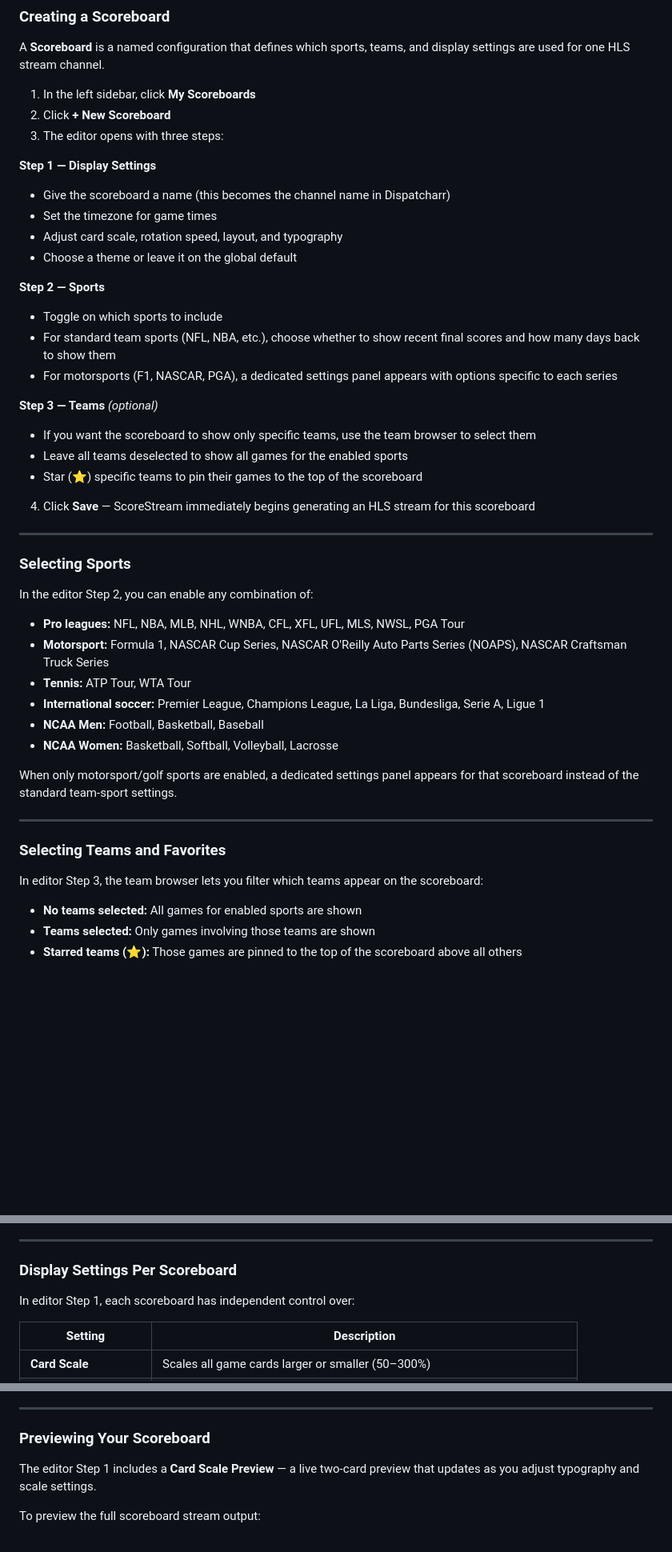
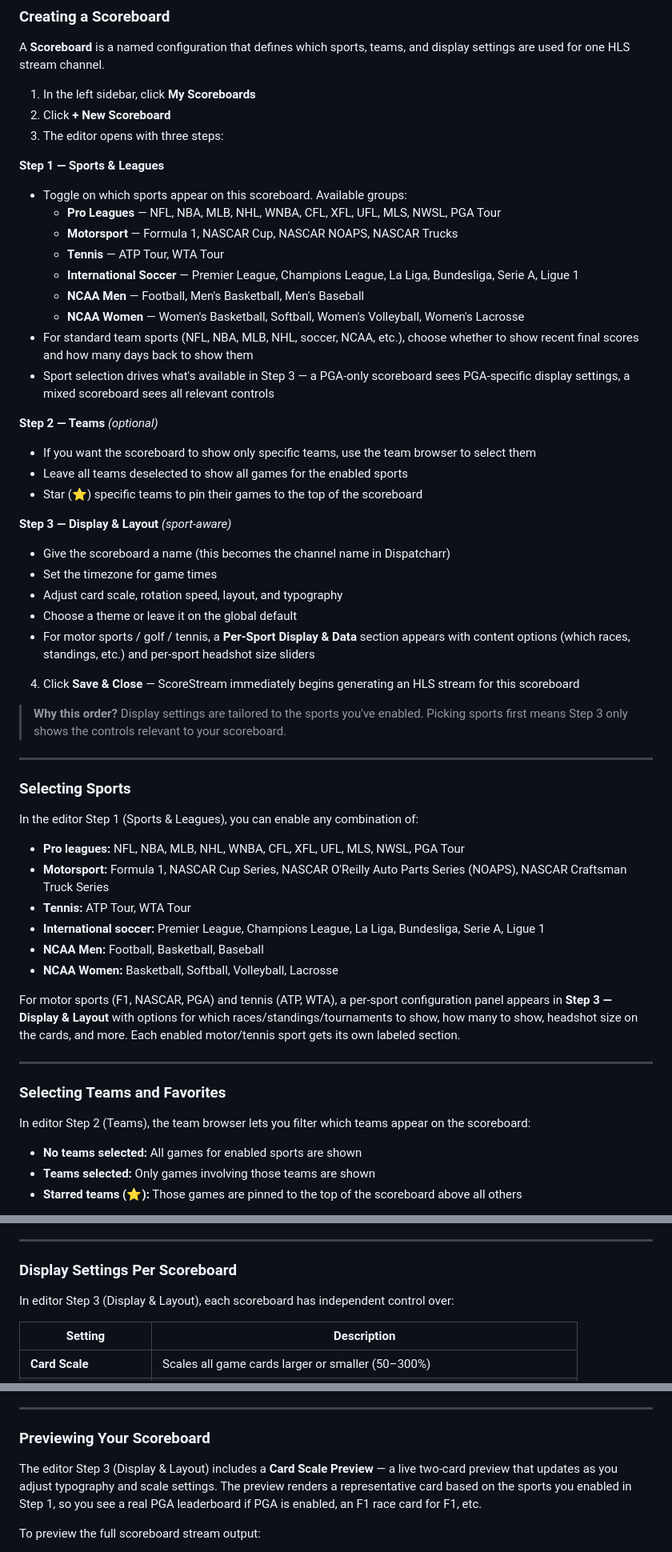
Before and after one commit to jstevenscl/scorecastarr, a Markdown page: README.md, 3 parts joined by grey strips. Shown at 80% size. GitHub-like rendering; blank space fills up the shorter version.

```diff
--- a/README.md
+++ b/README.md
@@ -238,29 +239,38 @@ A **Scoreboard** is a named configuration that defines which sports, teams, and
 2. Click **+ New Scoreboard**
 3. The editor opens with three steps:
 
-**Step 1 — Display Settings**
+**Step 1 — Sports & Leagues**
+- Toggle on which sports appear on this scoreboard. Available groups:
+  - **Pro Leagues** — NFL, NBA, MLB, NHL, WNBA, CFL, XFL, UFL, MLS, NWSL, PGA Tour
+  - **Motorsport** — Formula 1, NASCAR Cup, NASCAR NOAPS, NASCAR Trucks
+  - **Tennis** — ATP Tour, WTA Tour
+  - **International Soccer** — Premier League, Champions League, La Liga, Bundesliga, Serie A, Ligue 1
+  - **NCAA Men** — Football, Men's Basketball, Men's Baseball
+  - **NCAA Women** — Women's Basketball, Softball, Women's Volleyball, Women's Lacrosse
+- For standard team sports (NFL, NBA, MLB, NHL, soccer, NCAA, etc.), choose whether to show recent final scores and how many days back to show them
+- Sport selection drives what's available in Step 3 — a PGA-only scoreboard sees PGA-specific display settings, a mixed scoreboard sees all relevant controls
+
+**Step 2 — Teams** *(optional)*
+- If you want the scoreboard to show only specific teams, use the team browser to select them
+- Leave all teams deselected to show all games for the enabled sports
+- Star (⭐) specific teams to pin their games to the top of the scoreboard
+
+**Step 3 — Display & Layout** *(sport-aware)*
 - Give the scoreboard a name (this becomes the channel name in Dispatcharr)
 - Set the timezone for game times
 - Adjust card scale, rotation speed, layout, and typography
 - Choose a theme or leave it on the global default
+- For motor sports / golf / tennis, a **Per-Sport Display & Data** section appears with content options (which races, standings, etc.) and per-sport headshot size sliders
 
-**Step 2 — Sports**
-- Toggle on which sports to include
-- For standard team sports (NFL, NBA, etc.), choose whether to show recent final scores and how many days back to show them
-- For motorsports (F1, NASCAR, PGA), a dedicated settings panel appears with options specific to each series
+4. Click **Save & Close** — ScoreStream immediately begins generating an HLS stream for this scoreboard
 
-**Step 3 — Teams** *(optional)*
-- If you want the scoreboard to show only specific teams, use the team browser to select them
-- Leave all teams deselected to show all games for the enabled sports
-- Star (⭐) specific teams to pin their games to the top of the scoreboard
-
-4. Click **Save** — ScoreStream immediately begins generating an HLS stream for this scoreboard
+> **Why this order?** Display settings are tailored to the sports you've enabled. Picking sports first means Step 3 only shows the controls relevant to your scoreboard.
 
 ---
 
 ### Selecting Sports
 
-In the editor Step 2, you can enable any combination of:
+In the editor Step 1 (Sports & Leagues), you can enable any combination of:
 
 - **Pro leagues:** NFL, NBA, MLB, NHL, WNBA, CFL, XFL, UFL, MLS, NWSL, PGA Tour
 - **Motorsport:** Formula 1, NASCAR Cup Series, NASCAR O'Reilly Auto Parts Series (NOAPS), NASCAR Craftsman Truck Series
@@ -269,13 +279,13 @@ In the editor Step 2, you can enable any combination of:
 - **NCAA Men:** Football, Basketball, Baseball
 - **NCAA Women:** Basketball, Softball, Volleyball, Lacrosse
 
-When only motorsport/golf sports are enabled, a dedicated settings panel appears for that scoreboard instead of the standard team-sport settings.
+For motor sports (F1, NASCAR, PGA) and tennis (ATP, WTA), a per-sport configuration panel appears in **Step 3 — Display & Layout** with options for which races/standings/tournaments to show, how many to show, headshot size on the cards, and more. Each enabled motor/tennis sport gets its own labeled section.
 
 ---
 
 ### Selecting Teams and Favorites
 
-In editor Step 3, the team browser lets you filter which teams appear on the scoreboard:
+In editor Step 2 (Teams), the team browser lets you filter which teams appear on the scoreboard:
 
 - **No teams selected:** All games for enabled sports are shown
 - **Teams selected:** Only games involving those teams are shown
@@ -291,7 +301,7 @@ To select teams:
 
 ### Display Settings Per Scoreboard
 
-In editor Step 1, each scoreboard has independent control over:
+In editor Step 3 (Display & Layout), each scoreboard has independent control over:
 
 | Setting | Description |
 |---|---|
@@ -319,7 +329,7 @@ Each setting can also inherit from **Stream Defaults** (the global defaults) by
 
 ### Previewing Your Scoreboard
 
-The editor Step 1 includes a **Card Scale Preview** — a live two-card preview that updates as you adjust typography and scale settings.
+The editor Step 3 (Display & Layout) includes a **Card Scale Preview** — a live two-card preview that updates as you adjust typography and scale settings. The preview renders a representative card based on the sports you enabled in Step 1, so you see a real PGA leaderboard if PGA is enabled, an F1 race card for F1, etc.
 
 To preview the full scoreboard stream output:
 1. Save the scoreboard
```
Also changed, not shown: other parts of README.md (+37 -3 lines).
